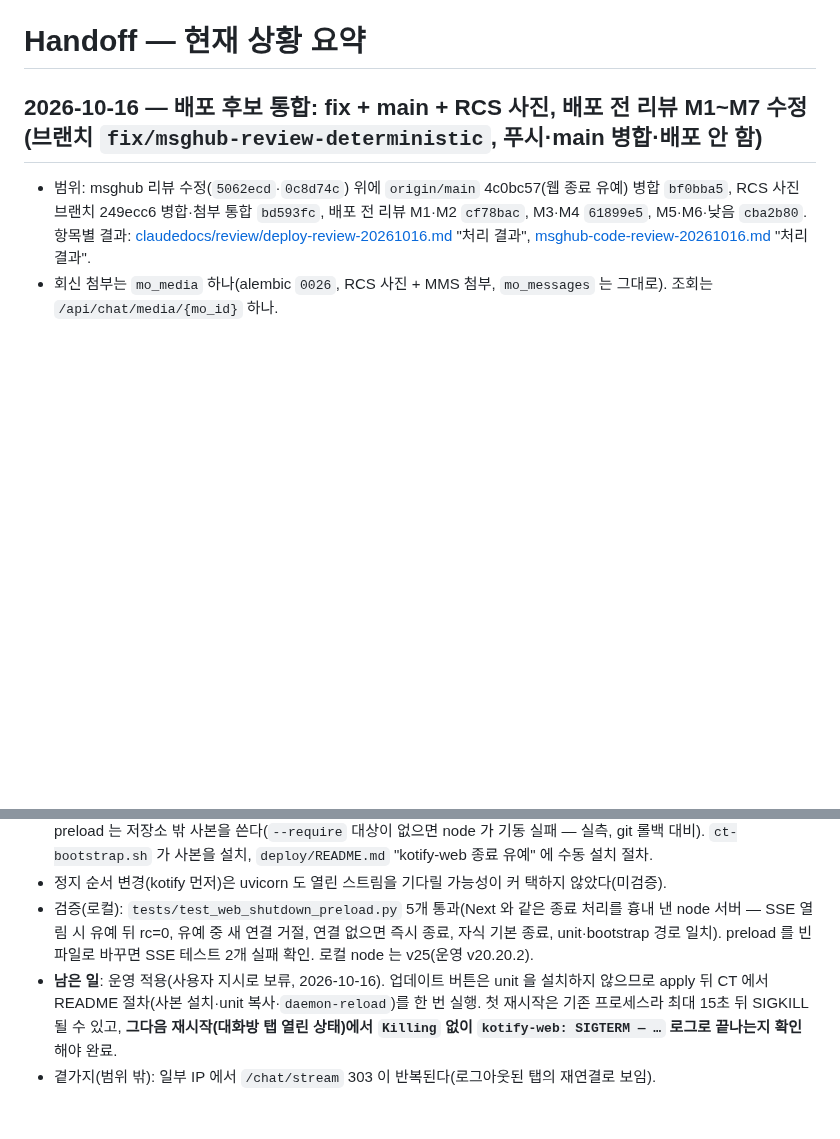
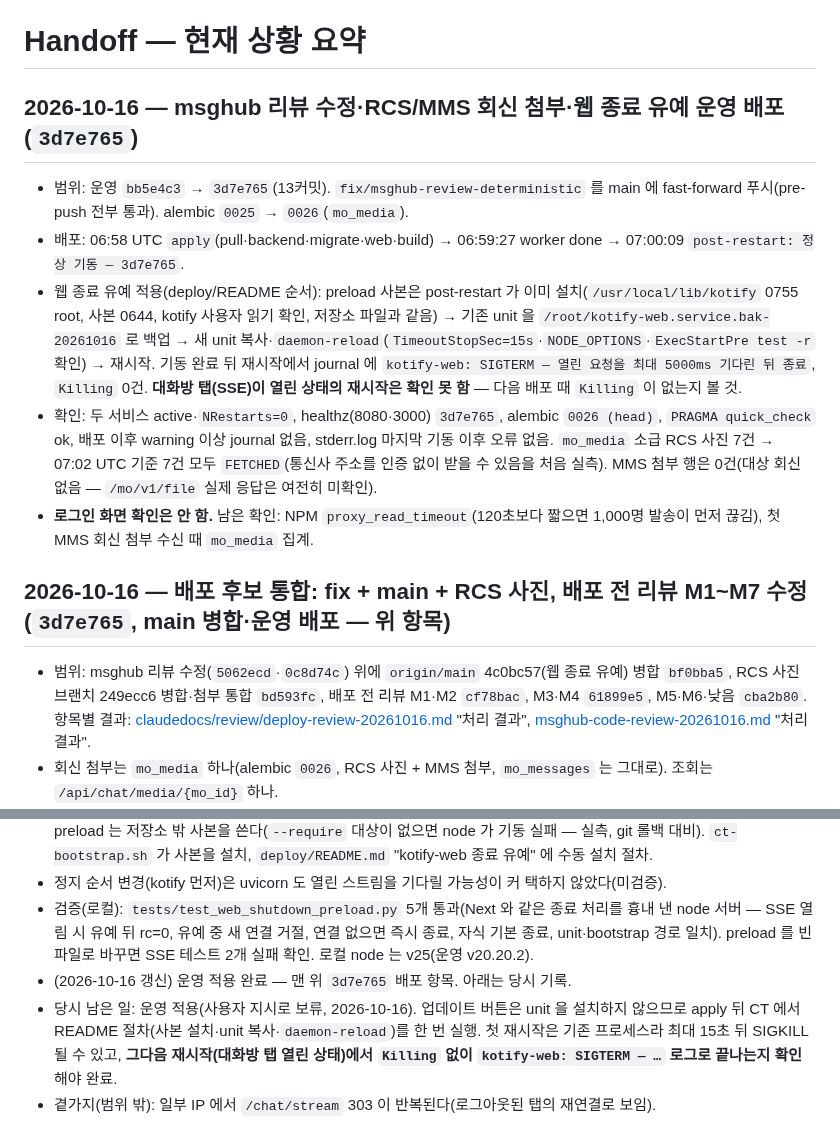
Before and after one commit to RAVNUS-INC/kotify, a Markdown page: HANDOFF.md, 2 parts joined by grey strips. Rendered like a GitHub page; blank space fills up the shorter version.

Commit message:
docs: msghub 리뷰 수정·회신 첨부·웹 종료 유예 운영 배포(3d7e765) 기록

```diff
--- a/HANDOFF.md
+++ b/HANDOFF.md
@@ -1,6 +1,14 @@
 # Handoff — 현재 상황 요약
 
-## 2026-10-16 — 배포 후보 통합: fix + main + RCS 사진, 배포 전 리뷰 M1~M7 수정 (브랜치 `fix/msghub-review-deterministic`, 푸시·main 병합·배포 안 함)
+## 2026-10-16 — msghub 리뷰 수정·RCS/MMS 회신 첨부·웹 종료 유예 운영 배포(`3d7e765`)
+
+- 범위: 운영 `bb5e4c3` → `3d7e765`(13커밋). `fix/msghub-review-deterministic` 를 main 에 fast-forward 푸시(pre-push 전부 통과). alembic `0025` → `0026`(`mo_media`).
+- 배포: 06:58 UTC `apply`(pull·backend·migrate·web·build) → 06:59:27 worker done → 07:00:09 `post-restart: 정상 기동 — 3d7e765`.
+- 웹 종료 유예 적용(deploy/README 순서): preload 사본은 post-restart 가 이미 설치(`/usr/local/lib/kotify` 0755 root, 사본 0644, kotify 사용자 읽기 확인, 저장소 파일과 같음) → 기존 unit 을 `/root/kotify-web.service.bak-20261016` 로 백업 → 새 unit 복사·`daemon-reload`(`TimeoutStopSec=15s`·`NODE_OPTIONS`·`ExecStartPre test -r` 확인) → 재시작. 기동 완료 뒤 재시작에서 journal 에 `kotify-web: SIGTERM — 열린 요청을 최대 5000ms 기다린 뒤 종료`, `Killing` 0건. **대화방 탭(SSE)이 열린 상태의 재시작은 확인 못 함** — 다음 배포 때 `Killing` 이 없는지 볼 것.
+- 확인: 두 서비스 active·`NRestarts=0`, healthz(8080·3000) `3d7e765`, alembic `0026 (head)`, `PRAGMA quick_check` ok, 배포 이후 warning 이상 journal 없음, stderr.log 마지막 기동 이후 오류 없음. `mo_media` 소급 RCS 사진 7건 → 07:02 UTC 기준 7건 모두 `FETCHED`(통신사 주소를 인증 없이 받을 수 있음을 처음 실측). MMS 첨부 행은 0건(대상 회신 없음 — `/mo/v1/file` 실제 응답은 여전히 미확인).
+- **로그인 화면 확인은 안 함.** 남은 확인: NPM `proxy_read_timeout`(120초보다 짧으면 1,000명 발송이 먼저 끊김), 첫 MMS 회신 첨부 수신 때 `mo_media` 집계.
+
+## 2026-10-16 — 배포 후보 통합: fix + main + RCS 사진, 배포 전 리뷰 M1~M7 수정 (`3d7e765`, main 병합·운영 배포 — 위 항목)
 
 - 범위: msghub 리뷰 수정(`5062ecd`·`0c8d74c`) 위에 `origin/main` 4c0bc57(웹 종료 유예) 병합 `bf0bba5`, RCS 사진 브랜치 249ecc6 병합·첨부 통합 `bd593fc`, 배포 전 리뷰 M1·M2 `cf78bac`, M3·M4 `61899e5`, M5·M6·낮음 `cba2b80`. 항목별 결과: [claudedocs/review/deploy-review-20261016.md](claudedocs/review/deploy-review-20261016.md) "처리 결과", [msghub-code-review-20261016.md](claudedocs/review/msghub-code-review-20261016.md) "처리 결과".
 - 회신 첨부는 `mo_media` 하나(alembic `0026`, RCS 사진 + MMS 첨부, `mo_messages` 는 그대로). 조회는 `/api/chat/media/{mo_id}` 하나.
@@ -16,7 +24,8 @@
 - 수정(사용자 선택 A안): `deploy/kotify-web-shutdown.cjs` preload — SIGTERM 뒤 5초(`KOTIFY_WEB_SHUTDOWN_GRACE_MS` 로 테스트 조정) 유예 후 남은 연결을 끊고 `exit 0`, 열린 연결이 없으면 Next 가 바로 종료, 다른 SIGTERM 처리기가 없는 자식 node 는 기본 동작 유지. `kotify-web.service` 에 `TimeoutStopSec=15`(안전망)·`NODE_OPTIONS=--require=/usr/local/lib/kotify/kotify-web-shutdown.cjs`. preload 는 저장소 밖 사본을 쓴다(`--require` 대상이 없으면 node 가 기동 실패 — 실측, git 롤백 대비). `ct-bootstrap.sh` 가 사본을 설치, `deploy/README.md` "kotify-web 종료 유예" 에 수동 설치 절차.
 - 정지 순서 변경(kotify 먼저)은 uvicorn 도 열린 스트림을 기다릴 가능성이 커 택하지 않았다(미검증).
 - 검증(로컬): `tests/test_web_shutdown_preload.py` 5개 통과(Next 와 같은 종료 처리를 흉내 낸 node 서버 — SSE 열림 시 유예 뒤 rc=0, 유예 중 새 연결 거절, 연결 없으면 즉시 종료, 자식 기본 종료, unit·bootstrap 경로 일치). preload 를 빈 파일로 바꾸면 SSE 테스트 2개 실패 확인. 로컬 node 는 v25(운영 v20.20.2).
-- **남은 일**: 운영 적용(사용자 지시로 보류, 2026-10-16). 업데이트 버튼은 unit 을 설치하지 않으므로 apply 뒤 CT 에서 README 절차(사본 설치·unit 복사·`daemon-reload`)를 한 번 실행. 첫 재시작은 기존 프로세스라 최대 15초 뒤 SIGKILL 될 수 있고, **그다음 재시작(대화방 탭 열린 상태)에서 `Killing` 없이 `kotify-web: SIGTERM — …` 로그로 끝나는지 확인**해야 완료.
+- (2026-10-16 갱신) 운영 적용 완료 — 맨 위 `3d7e765` 배포 항목. 아래는 당시 기록.
+- 당시 남은 일: 운영 적용(사용자 지시로 보류, 2026-10-16). 업데이트 버튼은 unit 을 설치하지 않으므로 apply 뒤 CT 에서 README 절차(사본 설치·unit 복사·`daemon-reload`)를 한 번 실행. 첫 재시작은 기존 프로세스라 최대 15초 뒤 SIGKILL 될 수 있고, **그다음 재시작(대화방 탭 열린 상태)에서 `Killing` 없이 `kotify-web: SIGTERM — …` 로그로 끝나는지 확인**해야 완료.
 - 곁가지(범위 밖): 일부 IP 에서 `/chat/stream` 303 이 반복된다(로그아웃된 탭의 재연결로 보임).
 
 ## 2026-10-16 — 고객이 RCS 대화방으로 보낸 사진 표시 (브랜치 `jj/rcs-image-support-031ed3`, 미배포)
```
